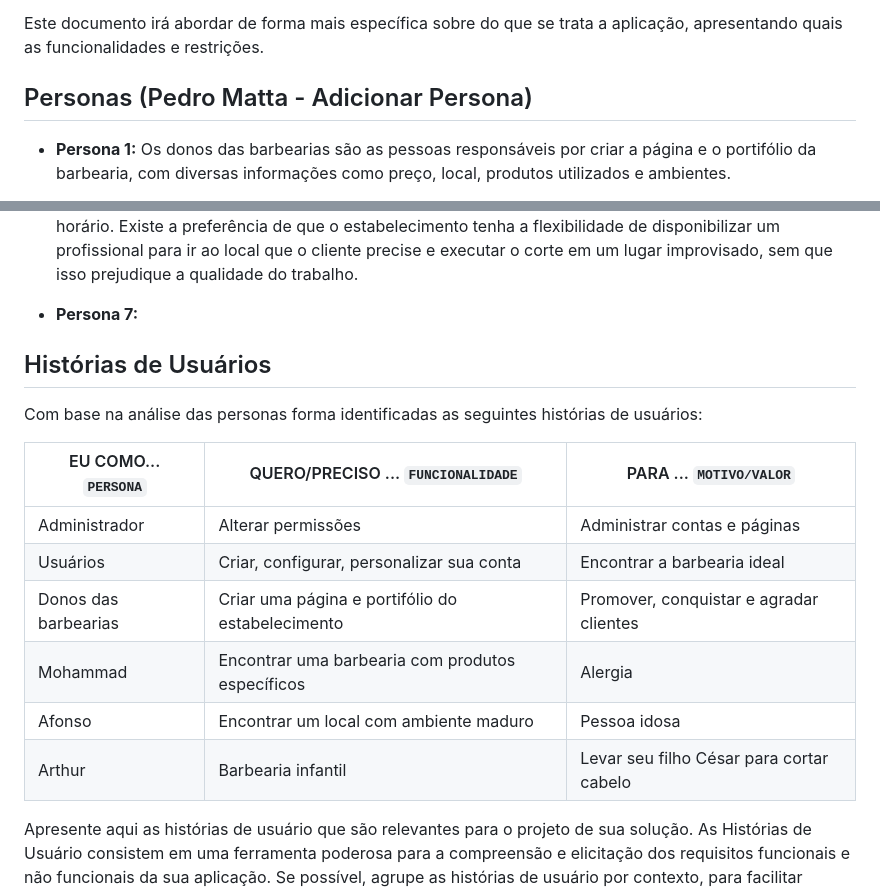
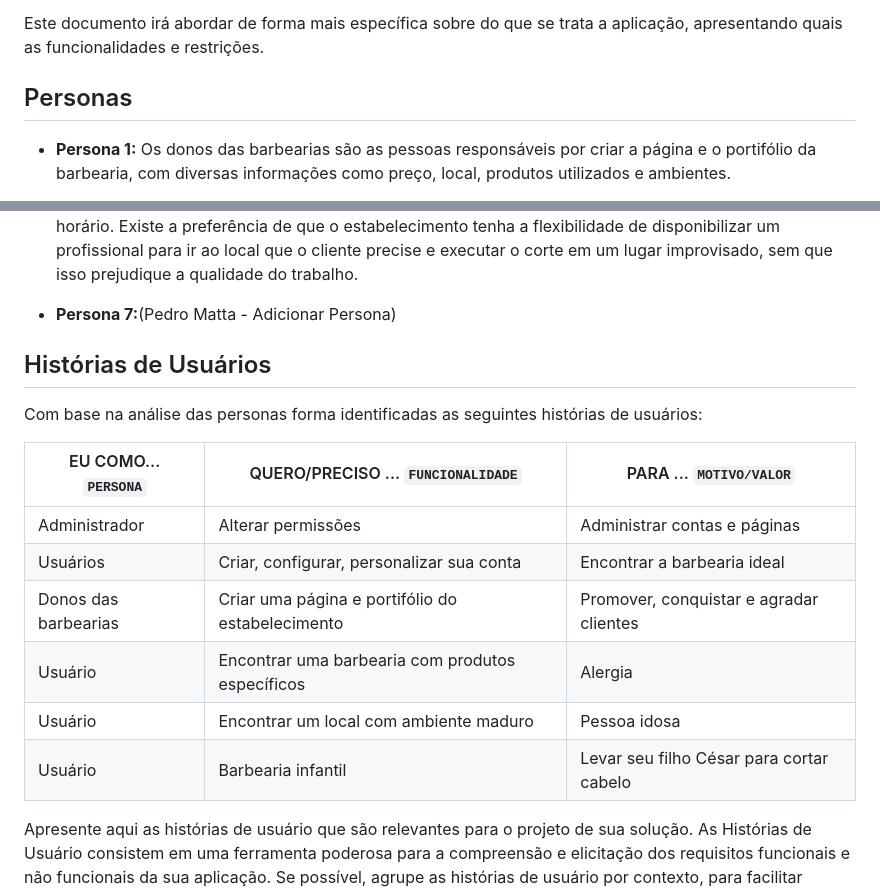
Before and after one commit to ICEI-PUC-Minas-PCO-SI/pco-si-2023-1-p1-proj-web-t2-g3-grupo-3, a Markdown page: docs/especification.md, 2 parts joined by grey strips. Drawn GitHub-style.

```diff
--- a/docs/especification.md
+++ b/docs/especification.md
@@ -8,7 +8,7 @@ Para solucionar este problema a aplicação conta com diversas funcionalidades,
 
 Este documento irá abordar de forma mais específica sobre do que se trata a aplicação, apresentando quais as funcionalidades e restrições.
 
-## Personas (Pedro Matta - Adicionar Persona)
+## Personas
 
 * __Persona 1:__ Os donos das barbearias são as pessoas responsáveis por criar a página e o portifólio da barbearia, com diversas informações como preço, local, produtos utilizados e ambientes.
 
@@ -22,7 +22,7 @@ Este documento irá abordar de forma mais específica sobre do que se trata a ap
 
 * __Persona 6:__ Marcos tem 22 anos, é natural de Belo Horizonte e trabalha com organização de eventos. O jovem tem a necessidade de sempre manter uma boa aparência, pois a todo momento precisa estar presente em eventos promovidos pela sua empresa, sendo assim, é importante manter seu corte de cabelo e barba sempre atualizados. Como as datas e horários variam ao longo do ano, Marcos não tem um período estabelecido na semana para ir à barbearia, estando sujeito à falta de vagas para realizar o corte. O organizador precisa cuidar do seu visual em média duas vezes por semana. Tendo em vista a sua demanda, Marcos precisa de uma barbearia que sempre tenha disponibilidade para qualquer dia e horário. Existe a preferência de que o estabelecimento tenha a flexibilidade de disponibilizar um profissional para ir ao local que o cliente precise e executar o corte em um lugar improvisado, sem que isso prejudique a qualidade do trabalho.
 
-* __Persona 7:__
+* __Persona 7:__(Pedro Matta - Adicionar Persona)
 
 ## Histórias de Usuários
 
@@ -33,9 +33,9 @@ Com base na análise das personas forma identificadas as seguintes histórias de
 |Administrador       | Alterar permissões                        | Administrar contas e páginas    |
 |Usuários            | Criar, configurar, personalizar sua conta | Encontrar a barbearia ideal     |
 |Donos das barbearias| Criar uma página e portifólio do estabelecimento | Promover, conquistar e agradar clientes |
-|Mohammad            | Encontrar uma barbearia com produtos específicos | Alergia                  |
-|Afonso              | Encontrar um local com ambiente maduro    | Pessoa idosa                    |
-|Arthur              | Barbearia infantil                        | Levar seu filho César para cortar cabelo |
+|Usuário             | Encontrar uma barbearia com produtos específicos | Alergia                  |
+|Usuário             | Encontrar um local com ambiente maduro    | Pessoa idosa                    |
+|Usuário             | Barbearia infantil                        | Levar seu filho César para cortar cabelo |
 
 Apresente aqui as histórias de usuário que são relevantes para o projeto de sua solução. As Histórias de Usuário consistem em uma ferramenta poderosa para a compreensão e elicitação dos requisitos funcionais e não funcionais da sua aplicação. Se possível, agrupe as histórias de usuário por contexto, para facilitar consultas recorrentes à essa parte do documento.
 
```
